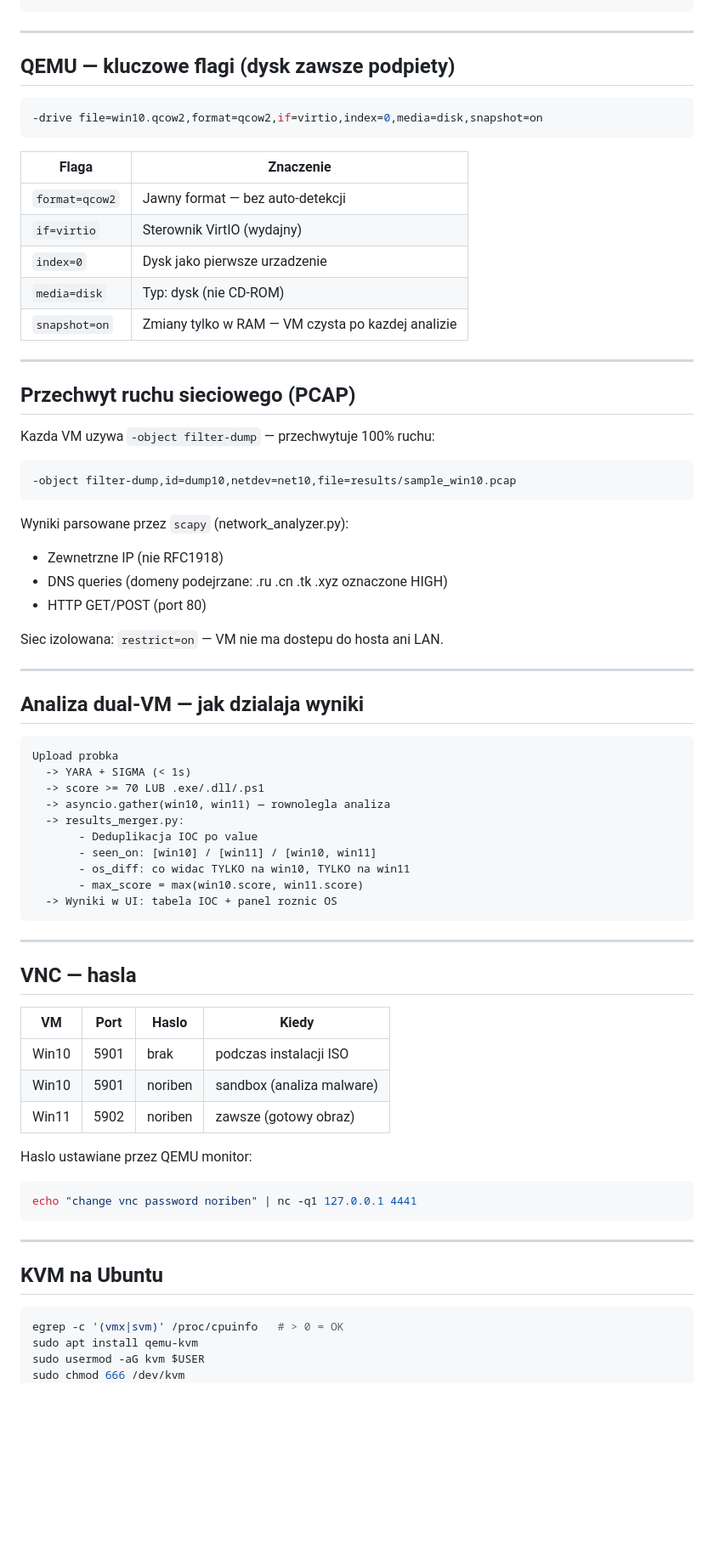
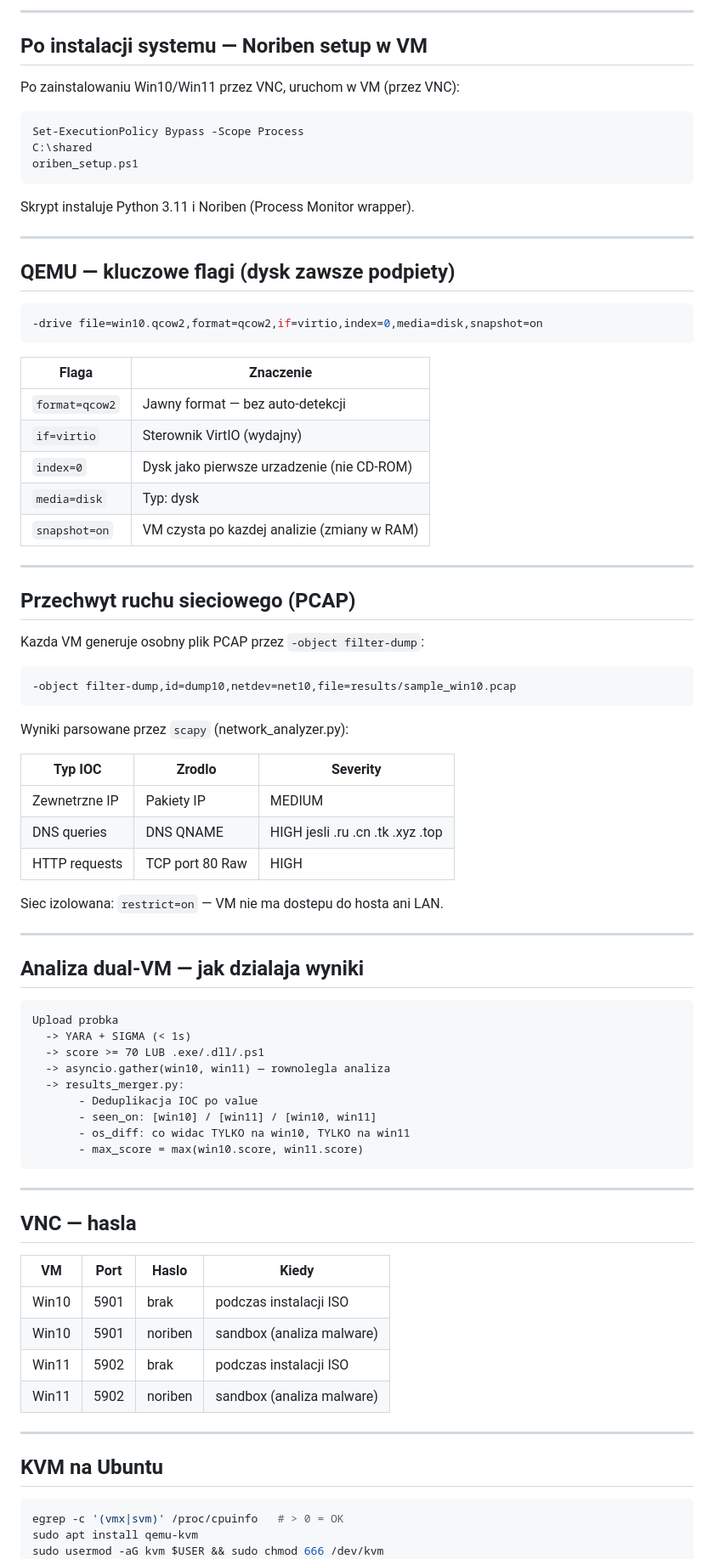
Before and after one commit to cr3pt/mac_tools, a Markdown page: README.md, the part around one of its changes. Shown at 85% size. Drawn GitHub-style; blank space fills up the shorter version.

````diff
--- a/README.md
+++ b/README.md
@@ -72,4 +105,18 @@ qemu-img convert -f vmdk -O qcow2 win11.vmdk vms/win11.qcow2
 ```
+
+---
+
+## Po instalacji systemu — Noriben setup w VM
+
+Po zainstalowaniu Win10/Win11 przez VNC, uruchom w VM (przez VNC):
+
+```powershell
+Set-ExecutionPolicy Bypass -Scope Process
+C:\shared
+oriben_setup.ps1
+```
+
+Skrypt instaluje Python 3.11 i Noriben (Process Monitor wrapper).
 
 ---
 
@@ -83,24 +130,27 @@ qemu-img convert -f vmdk -O qcow2 win11.vmdk vms/win11.qcow2
 |-------|-----------|
 | `format=qcow2` | Jawny format — bez auto-detekcji |
 | `if=virtio` | Sterownik VirtIO (wydajny) |
-| `index=0` | Dysk jako pierwsze urzadzenie |
-| `media=disk` | Typ: dysk (nie CD-ROM) |
-| `snapshot=on` | Zmiany tylko w RAM — VM czysta po kazdej analizie |
+| `index=0` | Dysk jako pierwsze urzadzenie (nie CD-ROM) |
+| `media=disk` | Typ: dysk |
+| `snapshot=on` | VM czysta po kazdej analizie (zmiany w RAM) |
 
 ---
 
 ## Przechwyt ruchu sieciowego (PCAP)
 
-Kazda VM uzywa `-object filter-dump` — przechwytuje 100% ruchu:
+Kazda VM generuje osobny plik PCAP przez `-object filter-dump`:
 
 ```bash
 -object filter-dump,id=dump10,netdev=net10,file=results/sample_win10.pcap
 ```
 
 Wyniki parsowane przez `scapy` (network_analyzer.py):
-- Zewnetrzne IP (nie RFC1918)
-- DNS queries (domeny podejrzane: .ru .cn .tk .xyz oznaczone HIGH)
-- HTTP GET/POST (port 80)
+
+| Typ IOC | Zrodlo | Severity |
+|---------|--------|----------|
+| Zewnetrzne IP | Pakiety IP | MEDIUM |
+| DNS queries | DNS QNAME | HIGH jesli .ru .cn .tk .xyz .top |
+| HTTP requests | TCP port 80 Raw | HIGH |
 
 Siec izolowana: `restrict=on` — VM nie ma dostepu do hosta ani LAN.
 
@@ -118,7 +168,6 @@ Upload probka
        - seen_on: [win10] / [win11] / [win10, win11]
        - os_diff: co widac TYLKO na win10, TYLKO na win11
        - max_score = max(win10.score, win11.score)
-  -> Wyniki w UI: tabela IOC + panel roznic OS
 ```
 
 ---
@@ -129,12 +178,8 @@ Upload probka
 |----|------|-------|-------|
 | Win10 | 5901 | brak | podczas instalacji ISO |
 | Win10 | 5901 | noriben | sandbox (analiza malware) |
-| Win11 | 5902 | noriben | zawsze (gotowy obraz) |
-
-Haslo ustawiane przez QEMU monitor:
-```bash
-echo "change vnc password noriben" | nc -q1 127.0.0.1 4441
-```
+| Win11 | 5902 | brak | podczas instalacji ISO |
+| Win11 | 5902 | noriben | sandbox (analiza malware) |
 
 ---
 
@@ -143,6 +188,5 @@ echo "change vnc password noriben" | nc -q1 127.0.0.1 4441
 ```bash
 egrep -c '(vmx|svm)' /proc/cpuinfo   # > 0 = OK
 sudo apt install qemu-kvm
-sudo usermod -aG kvm $USER
-sudo chmod 666 /dev/kvm
+sudo usermod -aG kvm $USER && sudo chmod 666 /dev/kvm
 newgrp kvm
````
Also changed, not shown: other parts of README.md (+66 -33 lines).
